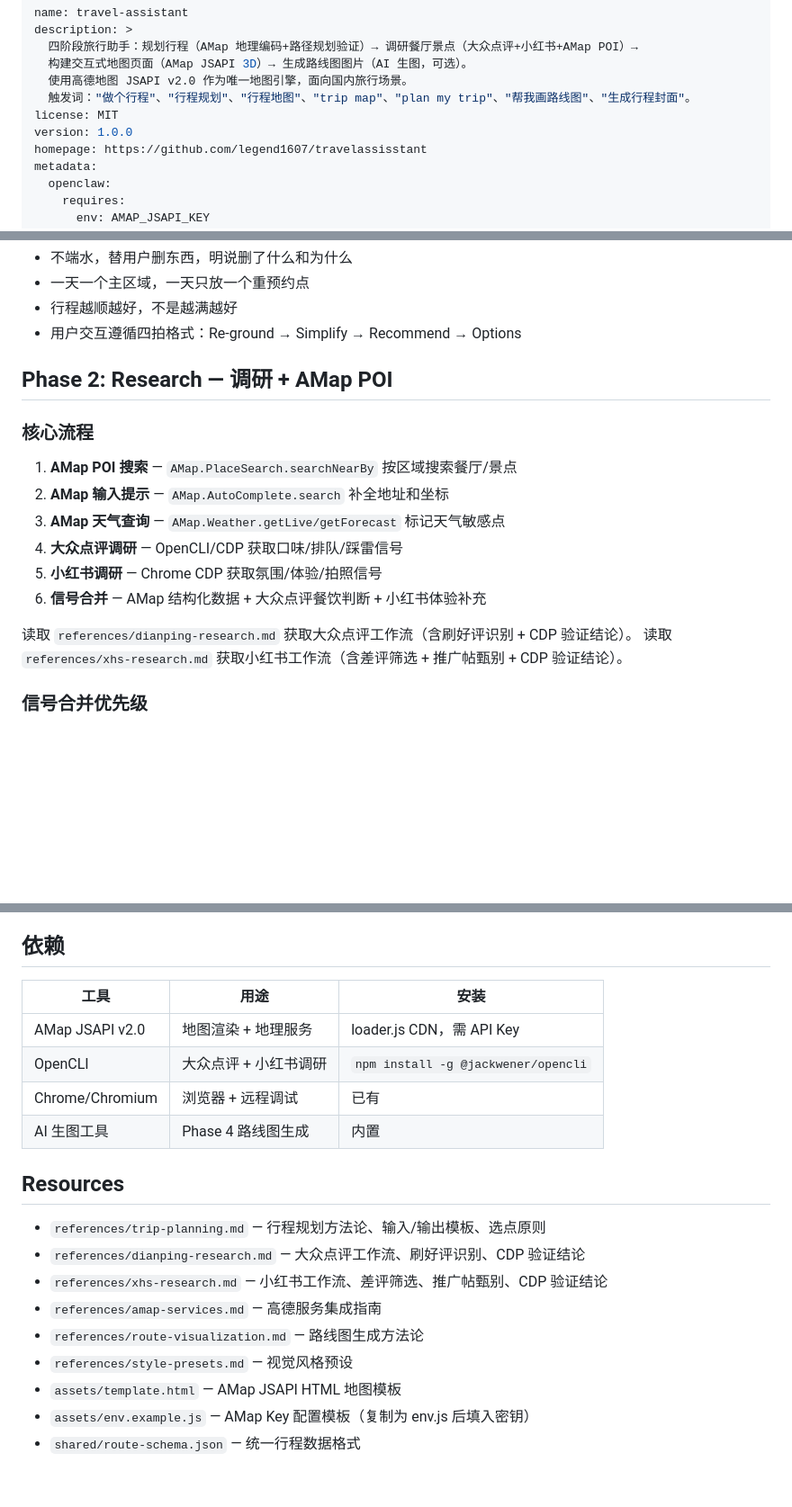
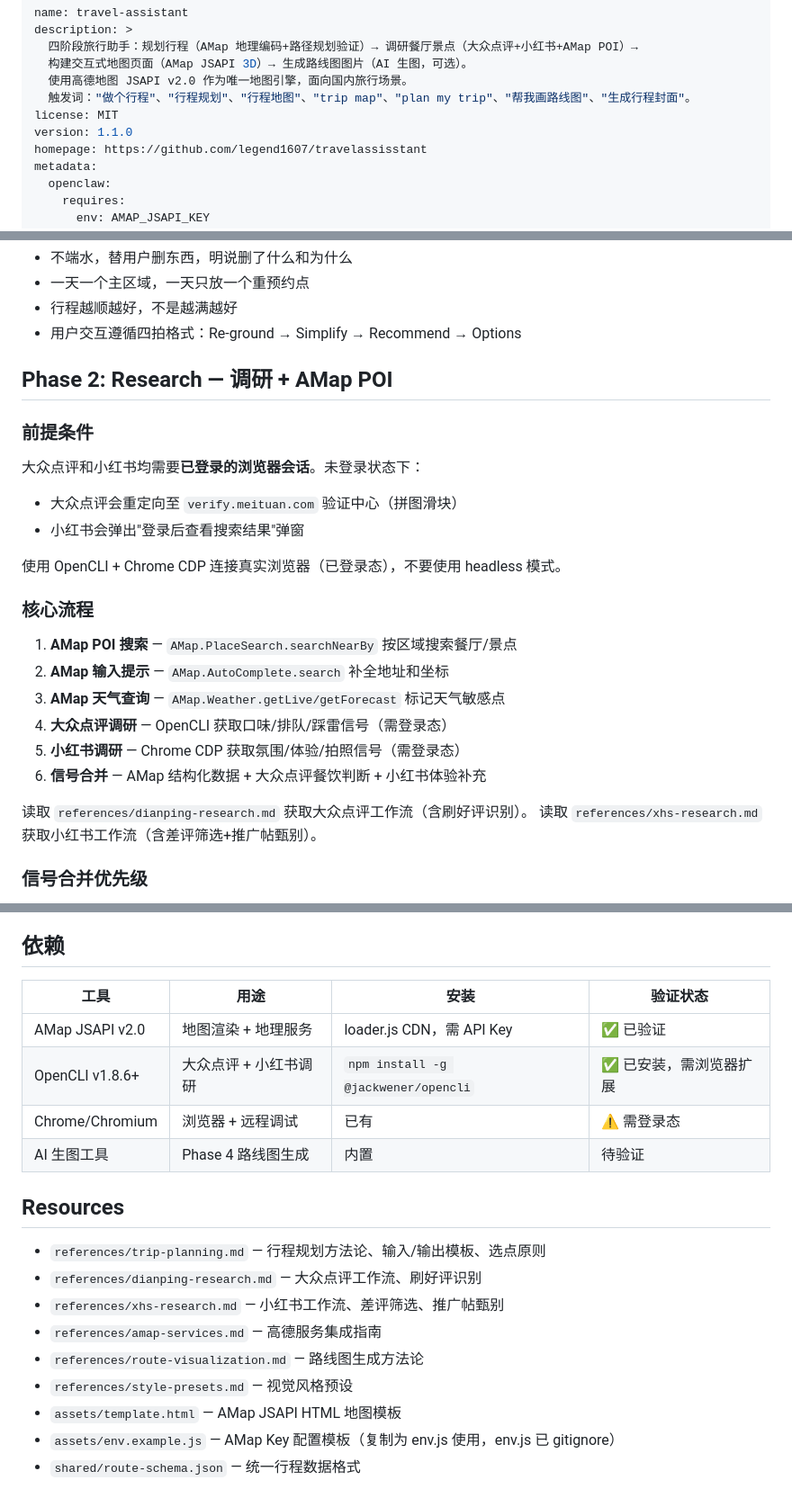
Before and after one commit to legend1607/travelassisstant, a Markdown page: SKILL.md, 3 parts joined by grey strips. Shown at 90% size. Drawn GitHub-style; blank space fills up the shorter version.

Commit message:
docs: update SKILL.md — env.example.js + Phase 2 verification results

```diff
--- a/SKILL.md
+++ b/SKILL.md
@@ -6,7 +6,7 @@ description: >
   使用高德地图 JSAPI v2.0 作为唯一地图引擎，面向国内旅行场景。
   触发词："做个行程"、"行程规划"、"行程地图"、"trip map"、"plan my trip"、"帮我画路线图"、"生成行程封面"。
 license: MIT
-version: 1.0.0
+version: 1.1.0
 homepage: https://github.com/legend1607/travelassisstant
 metadata:
   openclaw:
@@ -71,17 +71,25 @@ Phase 1 产出 `shared/route-schema.json`，Phase 3 和 Phase 4 共用。行程
 
 ## Phase 2: Research — 调研 + AMap POI
 
+### 前提条件
+
+大众点评和小红书均需要**已登录的浏览器会话**。未登录状态下：
+- 大众点评会重定向至 `verify.meituan.com` 验证中心（拼图滑块）
+- 小红书会弹出"登录后查看搜索结果"弹窗
+
+使用 OpenCLI + Chrome CDP 连接真实浏览器（已登录态），不要使用 headless 模式。
+
 ### 核心流程
 
 1. **AMap POI 搜索** — `AMap.PlaceSearch.searchNearBy` 按区域搜索餐厅/景点
 2. **AMap 输入提示** — `AMap.AutoComplete.search` 补全地址和坐标
 3. **AMap 天气查询** — `AMap.Weather.getLive/getForecast` 标记天气敏感点
-4. **大众点评调研** — OpenCLI/CDP 获取口味/排队/踩雷信号
-5. **小红书调研** — Chrome CDP 获取氛围/体验/拍照信号
+4. **大众点评调研** — OpenCLI 获取口味/排队/踩雷信号（需登录态）
+5. **小红书调研** — Chrome CDP 获取氛围/体验/拍照信号（需登录态）
 6. **信号合并** — AMap 结构化数据 + 大众点评餐饮判断 + 小红书体验补充
 
-读取 `references/dianping-research.md` 获取大众点评工作流（含刷好评识别 + CDP 验证结论）。
-读取 `references/xhs-research.md` 获取小红书工作流（含差评筛选 + 推广帖甄别 + CDP 验证结论）。
+读取 `references/dianping-research.md` 获取大众点评工作流（含刷好评识别）。
+读取 `references/xhs-research.md` 获取小红书工作流（含差评筛选+推广帖甄别）。
 
 ### 信号合并优先级
 
@@ -126,21 +134,21 @@ gh repo create REPO --public --source=. --push
 
 ## 依赖
 
-| 工具 | 用途 | 安装 |
-|------|------|------|
-| AMap JSAPI v2.0 | 地图渲染 + 地理服务 | loader.js CDN，需 API Key |
-| OpenCLI | 大众点评 + 小红书调研 | `npm install -g @jackwener/opencli` |
-| Chrome/Chromium | 浏览器 + 远程调试 | 已有 |
-| AI 生图工具 | Phase 4 路线图生成 | 内置 |
+| 工具 | 用途 | 安装 | 验证状态 |
+|------|------|------|----------|
+| AMap JSAPI v2.0 | 地图渲染 + 地理服务 | loader.js CDN，需 API Key | ✅ 已验证 |
+| OpenCLI v1.8.6+ | 大众点评 + 小红书调研 | `npm install -g @jackwener/opencli` | ✅ 已安装，需浏览器扩展 |
+| Chrome/Chromium | 浏览器 + 远程调试 | 已有 | ⚠️ 需登录态 |
+| AI 生图工具 | Phase 4 路线图生成 | 内置 | 待验证 |
 
 ## Resources
 
 - `references/trip-planning.md` — 行程规划方法论、输入/输出模板、选点原则
-- `references/dianping-research.md` — 大众点评工作流、刷好评识别、CDP 验证结论
-- `references/xhs-research.md` — 小红书工作流、差评筛选、推广帖甄别、CDP 验证结论
+- `references/dianping-research.md` — 大众点评工作流、刷好评识别
+- `references/xhs-research.md` — 小红书工作流、差评筛选、推广帖甄别
 - `references/amap-services.md` — 高德服务集成指南
 - `references/route-visualization.md` — 路线图生成方法论
 - `references/style-presets.md` — 视觉风格预设
 - `assets/template.html` — AMap JSAPI HTML 地图模板
-- `assets/env.example.js` — AMap Key 配置模板（复制为 env.js 后填入密钥）
+- `assets/env.example.js` — AMap Key 配置模板（复制为 env.js 使用，env.js 已 gitignore）
 - `shared/route-schema.json` — 统一行程数据格式
```
Also changed, not shown: other parts of SKILL.md (+1 -1 lines).
